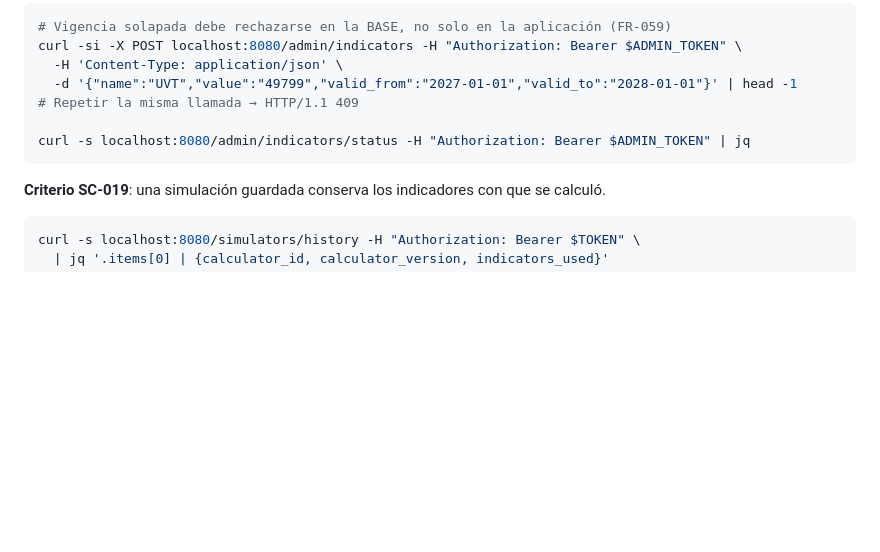
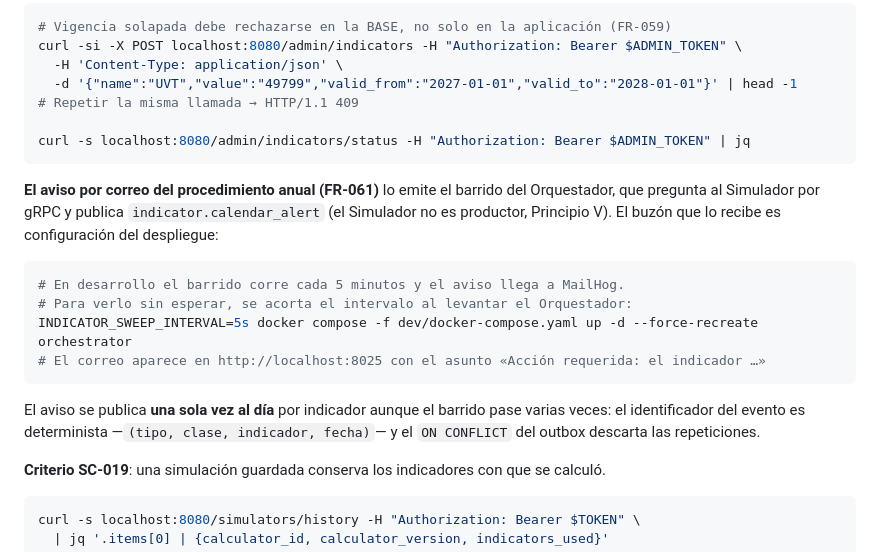
Before and after one commit to LuxyKolink/FintCart-Platform, a Markdown page: specs/002-calculator-builder-content-admin/quickstart.md, the part around the change. Drawn GitHub-style; blank space fills up the shorter version.

Commit message:
docs(002): el aviso de indicadores se puede ver sin esperar al barrido
El quickstart ya listaba `INDICATOR_SWEEP_INTERVAL`; ahora dice también cómo acortarlo al
levantar el Orquestador y dónde aparece el correo, que es lo que hace falta para
comprobar FR-061 a mano en una demostración.

````diff
--- a/specs/002-calculator-builder-content-admin/quickstart.md
+++ b/specs/002-calculator-builder-content-admin/quickstart.md
@@ -129,6 +129,21 @@ curl -si -X POST localhost:8080/admin/indicators -H "Authorization: Bearer $ADMI
 curl -s localhost:8080/admin/indicators/status -H "Authorization: Bearer $ADMIN_TOKEN" | jq
 ```
 
+**El aviso por correo del procedimiento anual (FR-061)** lo emite el barrido del Orquestador, que
+pregunta al Simulador por gRPC y publica `indicator.calendar_alert` (el Simulador no es productor,
+Principio V). El buzón que lo recibe es configuración del despliegue:
+
+```bash
+# En desarrollo el barrido corre cada 5 minutos y el aviso llega a MailHog.
+# Para verlo sin esperar, se acorta el intervalo al levantar el Orquestador:
+INDICATOR_SWEEP_INTERVAL=5s docker compose -f dev/docker-compose.yaml up -d --force-recreate orchestrator
+# El correo aparece en http://localhost:8025 con el asunto «Acción requerida: el indicador …»
+```
+
+El aviso se publica **una sola vez al día** por indicador aunque el barrido pase varias veces: el
+identificador del evento es determinista —`(tipo, clase, indicador, fecha)`— y el `ON CONFLICT` del
+outbox descarta las repeticiones.
+
 **Criterio SC-019**: una simulación guardada conserva los indicadores con que se calculó.
 
 ```bash
````
